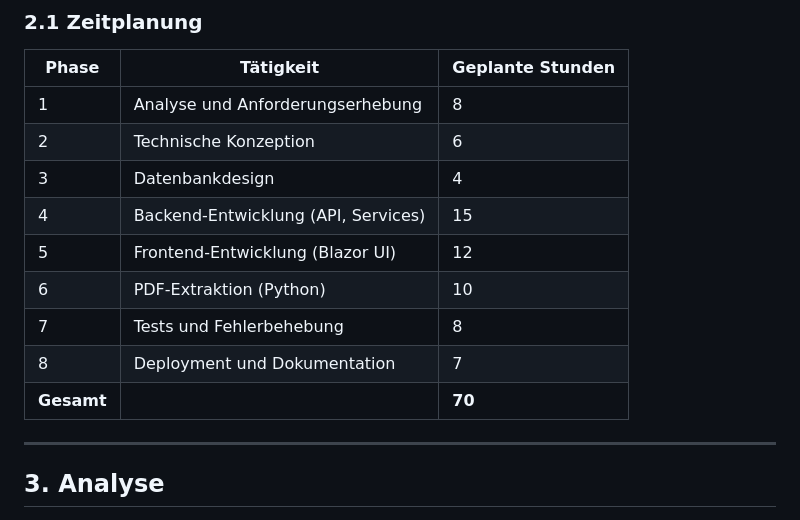
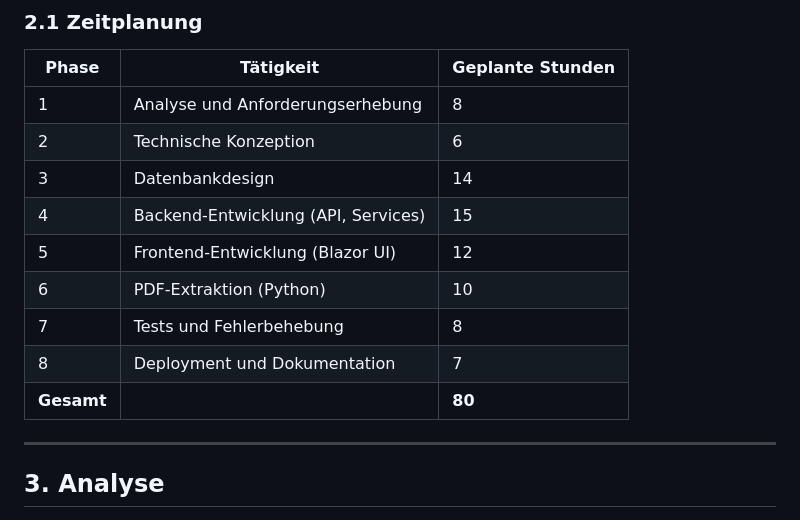
Before and after one commit to FaresAl-jaar/BlazorApp2, a Markdown page: BlazorApp2/Dokumentation/IHK_Projektdokumentation.md, the part around the change. GitHub-like rendering.

Commit message:
Update planned hours for database design and total

```diff
--- a/BlazorApp2/Dokumentation/IHK_Projektdokumentation.md
+++ b/BlazorApp2/Dokumentation/IHK_Projektdokumentation.md
@@ -35,13 +35,13 @@ Entwicklung eines webbasierten PDF-Management-Systems mit folgenden Kernfunktion
 |-------|-----------|------------------|
 | 1 | Analyse und Anforderungserhebung | 8 |
 | 2 | Technische Konzeption | 6 |
-| 3 | Datenbankdesign | 4 |
+| 3 | Datenbankdesign | 14 |
 | 4 | Backend-Entwicklung (API, Services) | 15 |
 | 5 | Frontend-Entwicklung (Blazor UI) | 12 |
 | 6 | PDF-Extraktion (Python) | 10 |
 | 7 | Tests und Fehlerbehebung | 8 |
 | 8 | Deployment und Dokumentation | 7 |
-| **Gesamt** | | **70** |
+| **Gesamt** | | **80** |
 
 ---
 
```
